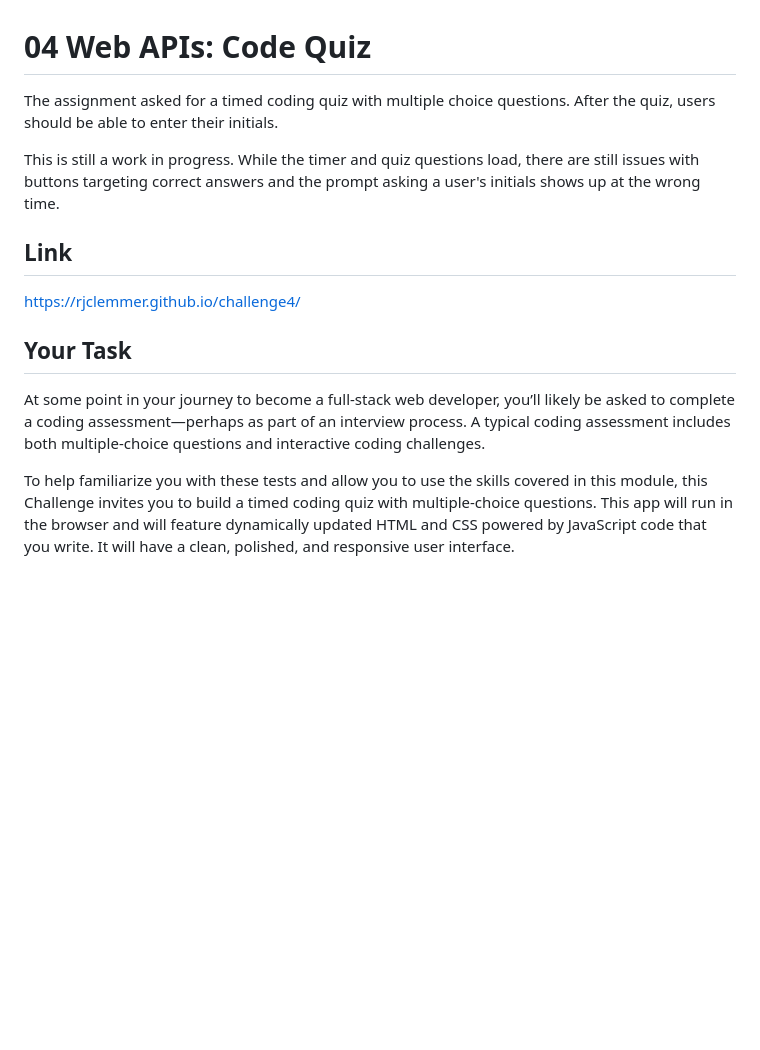
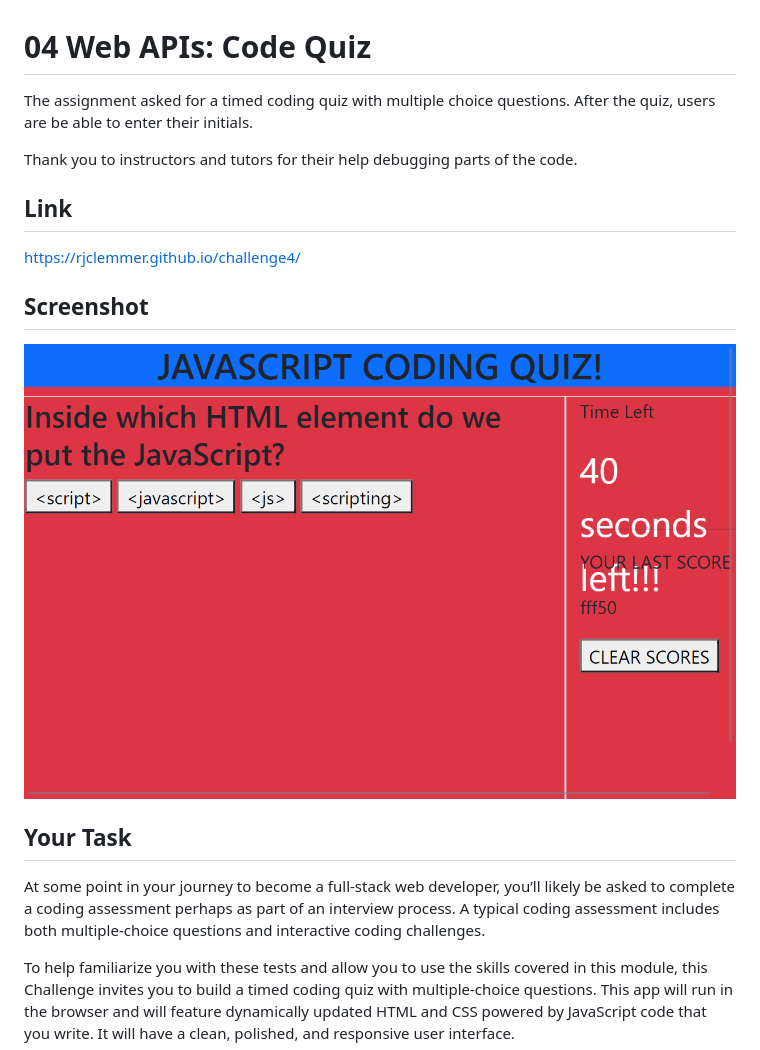
Before and after one commit to rjclemmer/challenge4, a Markdown page: README.md, the part around the change. Drawn GitHub-style; pictures changed too: assets/screenshot.png (added); blank space fills up the shorter version.

```diff
--- a/README.md
+++ b/README.md
@@ -1,17 +1,21 @@
 # 04 Web APIs: Code Quiz
-The assignment asked for a timed coding quiz with multiple choice questions. After the quiz, users should be able to enter their initials.
+The assignment asked for a timed coding quiz with multiple choice questions. After the quiz, users are be able to enter their initials.
 
-This is still a work in progress. While the timer and quiz questions load, there are still issues with buttons targeting correct answers and the prompt asking a user's initials shows up at the wrong time.
+Thank you to instructors and tutors for their help debugging parts of the code.
 
 
 ## Link
 https://rjclemmer.github.io/challenge4/
 
+## Screenshot
+
+<img src="./assets/screenshot.png" alt="Photo of Challenge4" title="Photo of Challenge4">
+
 
 
 ## Your Task
 
-At some point in your journey to become a full-stack web developer, you’ll likely be asked to complete a coding assessment&mdash;perhaps as part of an interview process. A typical coding assessment includes both multiple-choice questions and interactive coding challenges.
+At some point in your journey to become a full-stack web developer, you’ll likely be asked to complete a coding assessment perhaps as part of an interview process. A typical coding assessment includes both multiple-choice questions and interactive coding challenges.
 
 To help familiarize you with these tests and allow you to use the skills covered in this module, this Challenge invites you to build a timed coding quiz with multiple-choice questions. This app will run in the browser and will feature dynamically updated HTML and CSS powered by JavaScript code that you write. It will have a clean, polished, and responsive user interface.
 
```
Also changed, not shown: 1 other file.
